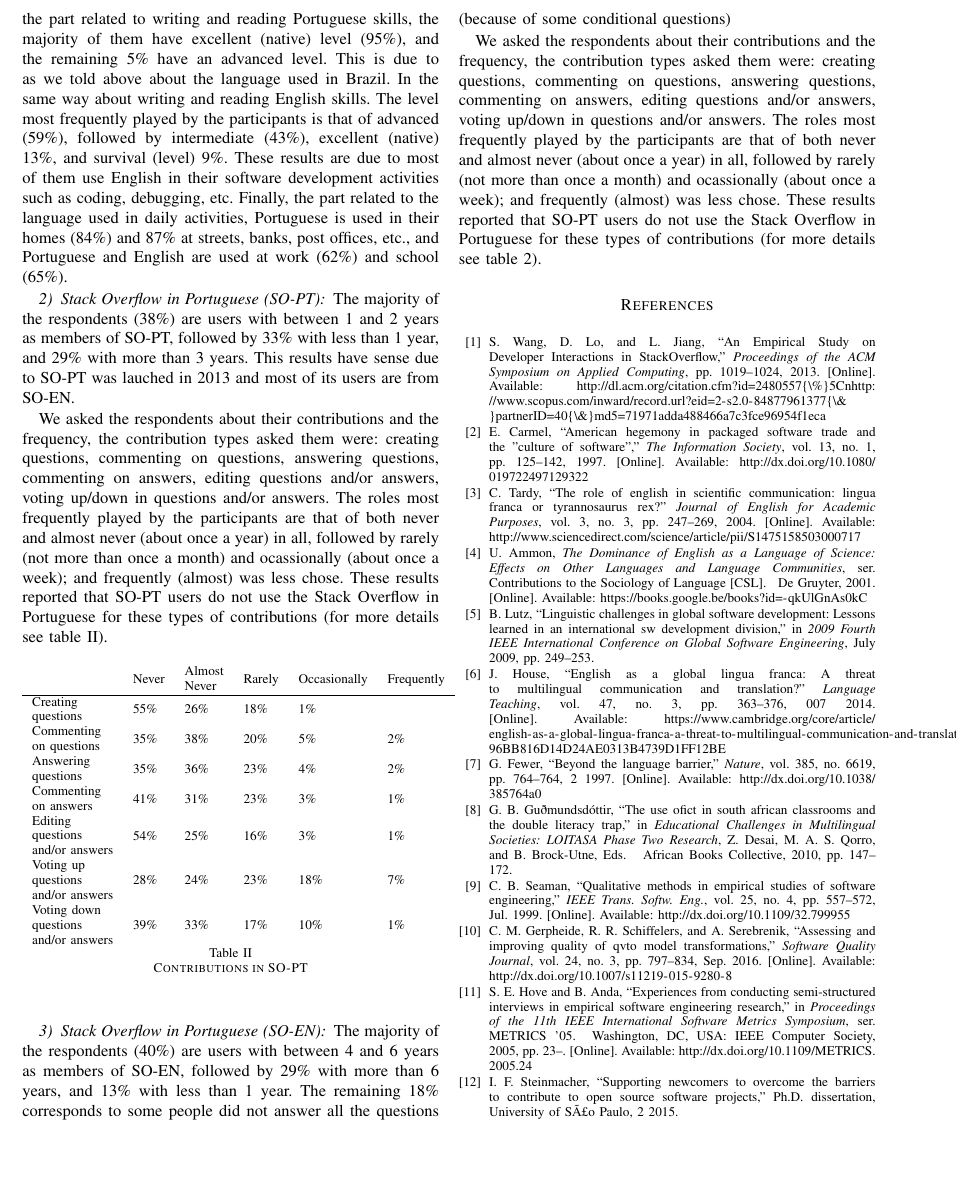
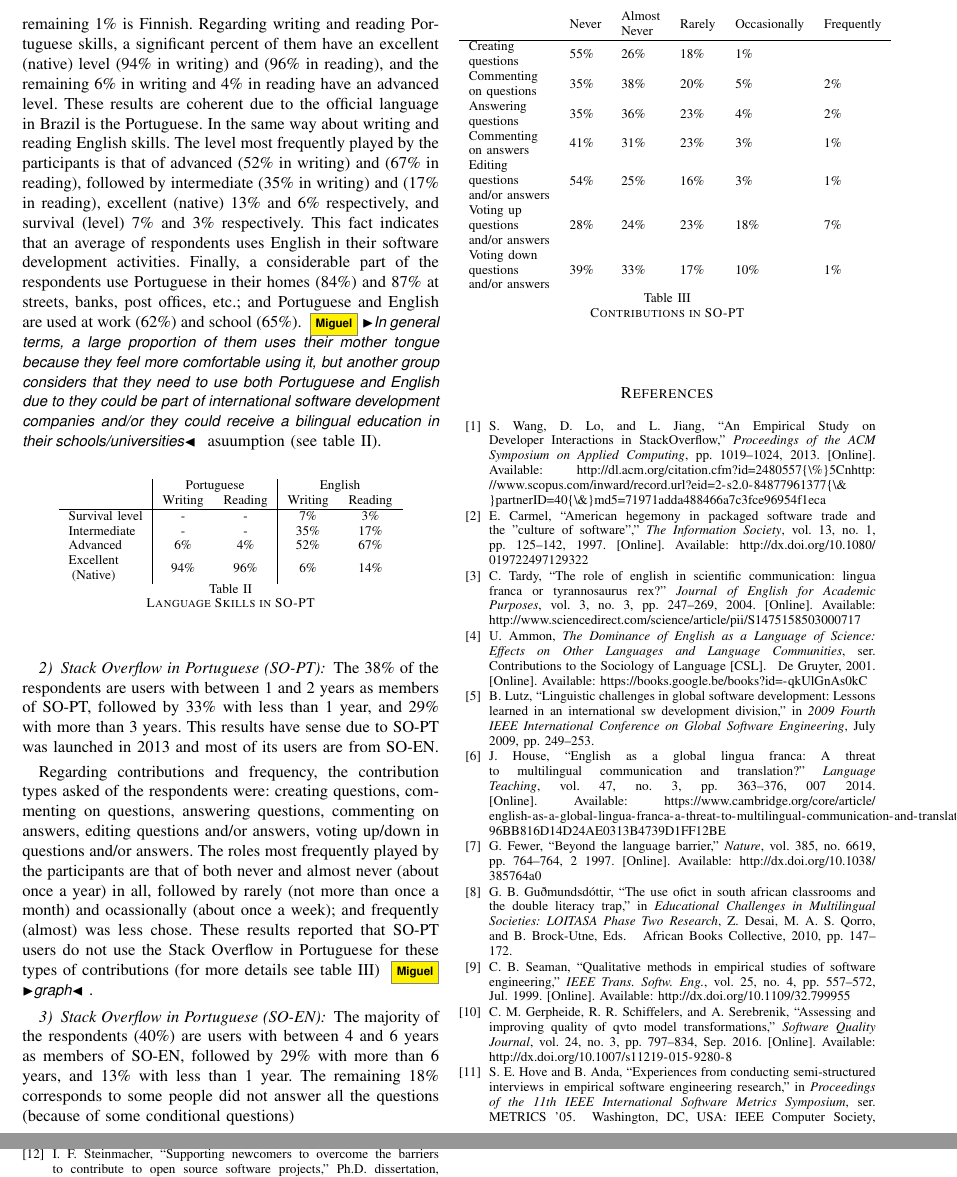
Before and after one commit to mibot/SO-PT-Usage, a LaTeX paper (main.tex, which reads results.tex): part of page 5 of 6 before the commit and two parts of pages 5 and 6 of 6 after it, the two joined at a grey line, cut so that both start at the same text, the shorter picture padded with empty space. The pictures show the PDF file main.pdf that the author committed with the source.

Commit message:
results - 20/03/2017

```diff
--- a/results.tex
+++ b/results.tex
@@ -39,7 +39,23 @@ The majority of the respondents (92\%) are ICT professionals, and only 8\% have
 
-We asked the respondents about mother tongue, writing and reading skills in both Portuguese and English, and language used in their daily activities. In the first question, the mother tongue of the respondents is Portuguese (99\%), and the remaining 1\% is Finnish. This result is consistent due to the official language in Brazil is the Portuguese. In the part related to writing and reading Portuguese skills, the majority of them have excellent (native) level (95\%), and the remaining 5\% have an advanced level. This is due to as we told above about the language used in Brazil. In the same way about writing and reading English skills. The level most frequently played by the participants is that of advanced (59\%), followed by intermediate (43\%), excellent (native) 13\%, and survival (level) 9\%. These results are due to most of them use English in their software development activities such as coding, debugging, etc. Finally, the part related to the language used in daily activities, Portuguese is used in their homes (84\%) and 87\% at streets, banks, post offices, etc., and Portuguese and English are used at work (62\%) and school (65\%).
+We asked the respondents subjects related to: mother tongue, writing and reading skills in both Portuguese and English, and language used in their daily activities. The mother tongue of the respondents is Portuguese (99\%), and the remaining 1\% is Finnish. Regarding writing and reading Portuguese skills, a significant percent of them have an excellent (native) level (94\% in writing) and (96\% in reading), and the remaining 6\% in writing and 4\% in reading have an advanced level. These results are coherent due to the official language in Brazil is the Portuguese. In the same way about writing and reading English skills. The level most frequently played by the participants is that of advanced (52\% in writing) and (67\% in reading), followed by intermediate (35\% in writing) and (17\% in reading), excellent (native) 13\% and 6\% respectively, and survival (level) 7\% and 3\% respectively. This fact indicates that an average of respondents uses English in their software development activities. Finally, a considerable part of the respondents use Portuguese in their homes (84\%) and 87\% at streets, banks, post offices, etc.; and Portuguese and English are used at work (62\%) and school (65\%). \mb{In general terms, a large proportion of them uses their mother tongue because they feel more comfortable using it, but another group considers that they need to use both Portuguese and English due to they could be part of international software development companies and/or they could receive a bilingual education in their schools/universities} asuumption (see table \ref{tbl:languageSkills}).
+
+\begin{table}[!htbp]
+    \centering
+    \begin{adjustbox}{max width=\textwidth}
+    \begin{tabular}{l|cc|cc}
+        & \multicolumn{2}{c}{Portuguese} & \multicolumn{2}{|c}{English} \\
+        & Writing & Reading & Writing & Reading \\
+        \hline
+        Survival level & - & - & 7\% & 3\% \\
+        Intermediate & - & - & 35\% & 17\% \\
+        Advanced & 6\% & 4\% & 52\% & 67\% \\
+        \begin{tabular}[c]{@{}c@{}}Excellent\\(Native)\end{tabular} & 94\% & 96\% & 6\% & 14\%
+    \end{tabular}
+     \end{adjustbox}
+     \caption{Language Skills in SO-PT}
+     \label{tbl:languageSkills}
+\end{table}
 
 \subsubsection{Stack Overflow in Portuguese (SO-PT)}
-The majority of the respondents (38\%) are users with between 1 and 2 years as members of SO-PT, followed by 33\% with less than 1 year, and 29\% with more than 3 years. This results have sense due to SO-PT was lauched in 2013 and most of its users are from SO-EN.
+The 38\% of the respondents are users with between 1 and 2 years as members of SO-PT, followed by 33\% with less than 1 year, and 29\% with more than 3 years. This results have sense due to SO-PT was launched in 2013 and most of its users are from SO-EN.
 
-We asked the respondents about their contributions and the frequency, the contribution types asked them were: creating questions, commenting on questions, answering questions, commenting on answers, editing questions and/or answers, voting up/down in questions and/or answers. The roles most frequently played by the participants are that of both never and almost never (about once a year) in all, followed by rarely (not more than once a month) and ocassionally (about once a week); and frequently (almost) was less chose. These results reported that SO-PT users do not use the Stack Overflow in Portuguese for these types of contributions (for more details see table \ref{tbl:contributions_SO-PT}).
```
Also changed, not shown: introduction.tex (+1 -3 lines), main.pdf, results.tex (9 more changed lines), 4 other files.
